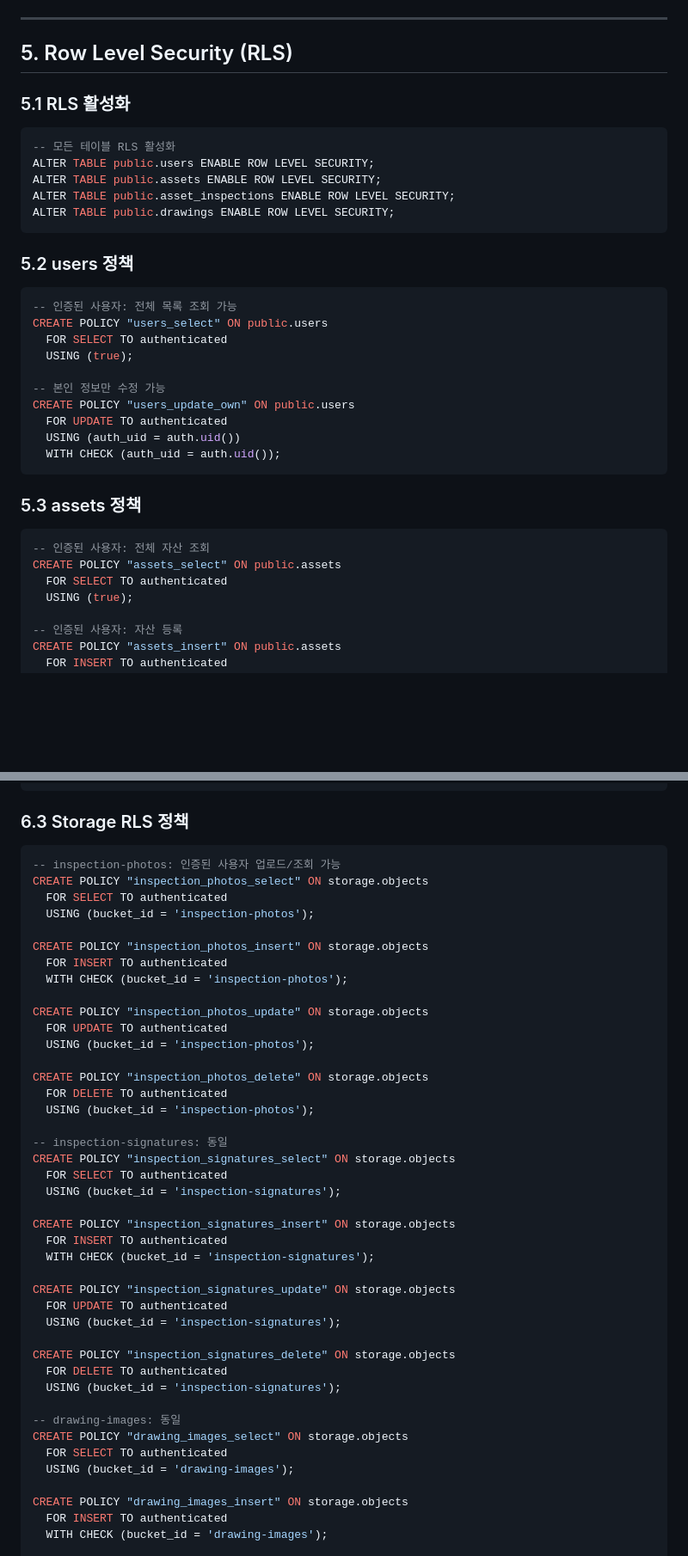
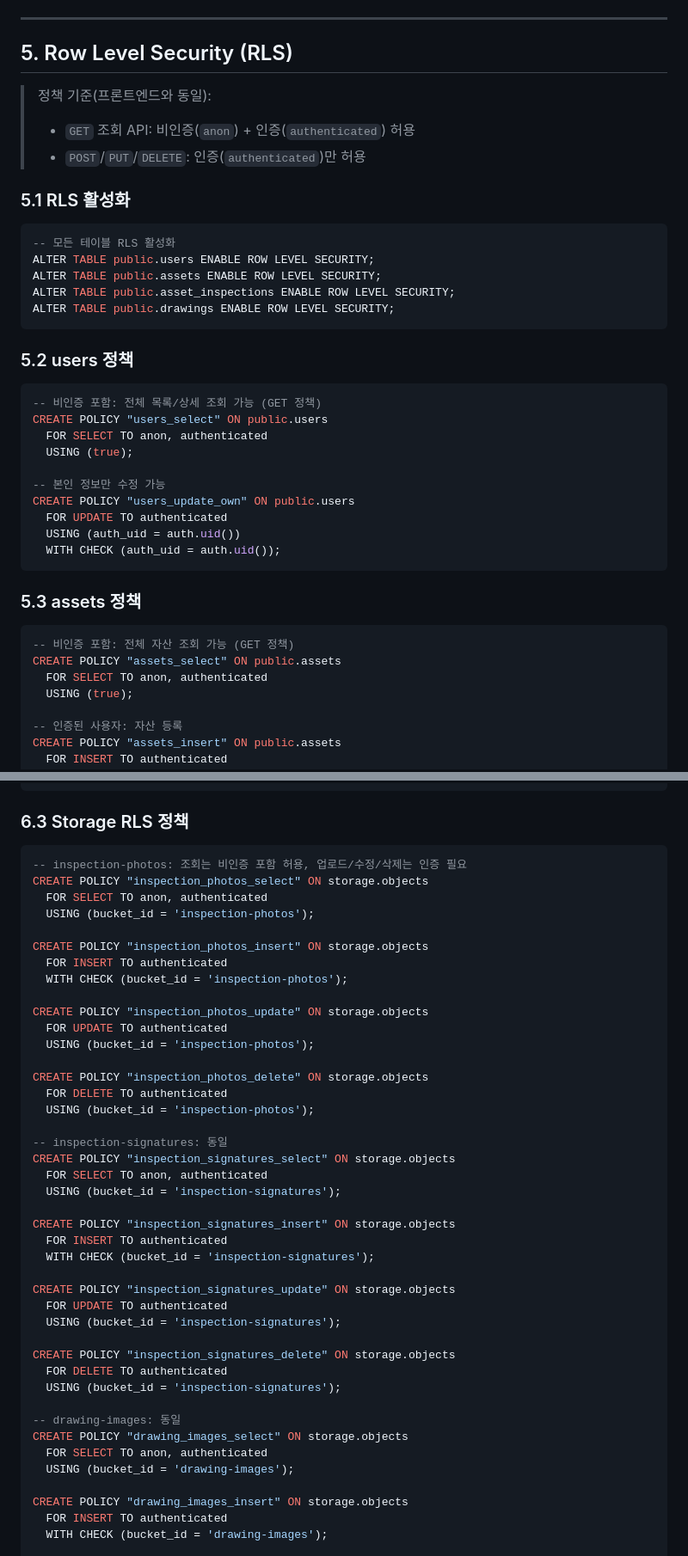
Before and after one commit to kasreder/oamanagev1, a Markdown page: OA_backend/README.md, 2 parts joined by grey strips. Shown at 86% size. GitHub-like rendering; blank space fills up the shorter version.

````diff
--- a/OA_backend/README.md
+++ b/OA_backend/README.md
@@ -451,6 +451,9 @@ FK 의존성을 고려한 생성 순서:
 ---
 
 ## 5. Row Level Security (RLS)
+> 정책 기준(프론트엔드와 동일):
+> - `GET` 조회 API: 비인증(`anon`) + 인증(`authenticated`) 허용
+> - `POST`/`PUT`/`DELETE`: 인증(`authenticated`)만 허용
 
 ### 5.1 RLS 활성화
 ```sql
@@ -463,9 +466,9 @@ ALTER TABLE public.drawings ENABLE ROW LEVEL SECURITY;
 
 ### 5.2 users 정책
 ```sql
--- 인증된 사용자: 전체 목록 조회 가능
+-- 비인증 포함: 전체 목록/상세 조회 가능 (GET 정책)
 CREATE POLICY "users_select" ON public.users
-  FOR SELECT TO authenticated
+  FOR SELECT TO anon, authenticated
   USING (true);
 
 -- 본인 정보만 수정 가능
@@ -477,9 +480,9 @@ CREATE POLICY "users_update_own" ON public.users
 
 ### 5.3 assets 정책
 ```sql
--- 인증된 사용자: 전체 자산 조회
+-- 비인증 포함: 전체 자산 조회 가능 (GET 정책)
 CREATE POLICY "assets_select" ON public.assets
-  FOR SELECT TO authenticated
+  FOR SELECT TO anon, authenticated
   USING (true);
 
 -- 인증된 사용자: 자산 등록
@@ -580,9 +583,9 @@ drawing-images/{drawing_id}/{filename}.png
 
 ### 6.3 Storage RLS 정책
 ```sql
--- inspection-photos: 인증된 사용자 업로드/조회 가능
+-- inspection-photos: 조회는 비인증 포함 허용, 업로드/수정/삭제는 인증 필요
 CREATE POLICY "inspection_photos_select" ON storage.objects
-  FOR SELECT TO authenticated
+  FOR SELECT TO anon, authenticated
   USING (bucket_id = 'inspection-photos');
 
 CREATE POLICY "inspection_photos_insert" ON storage.objects
@@ -599,7 +602,7 @@ CREATE POLICY "inspection_photos_delete" ON storage.objects
 
 -- inspection-signatures: 동일
 CREATE POLICY "inspection_signatures_select" ON storage.objects
-  FOR SELECT TO authenticated
+  FOR SELECT TO anon, authenticated
   USING (bucket_id = 'inspection-signatures');
 
 CREATE POLICY "inspection_signatures_insert" ON storage.objects
@@ -616,7 +619,7 @@ CREATE POLICY "inspection_signatures_delete" ON storage.objects
 
 -- drawing-images: 동일
 CREATE POLICY "drawing_images_select" ON storage.objects
-  FOR SELECT TO authenticated
+  FOR SELECT TO anon, authenticated
   USING (bucket_id = 'drawing-images');
 
 CREATE POLICY "drawing_images_insert" ON storage.objects
````
Also changed, not shown: other parts of OA_backend/README.md (+25 -16 lines), OA_frontend/README.md (+26 -15 lines).
